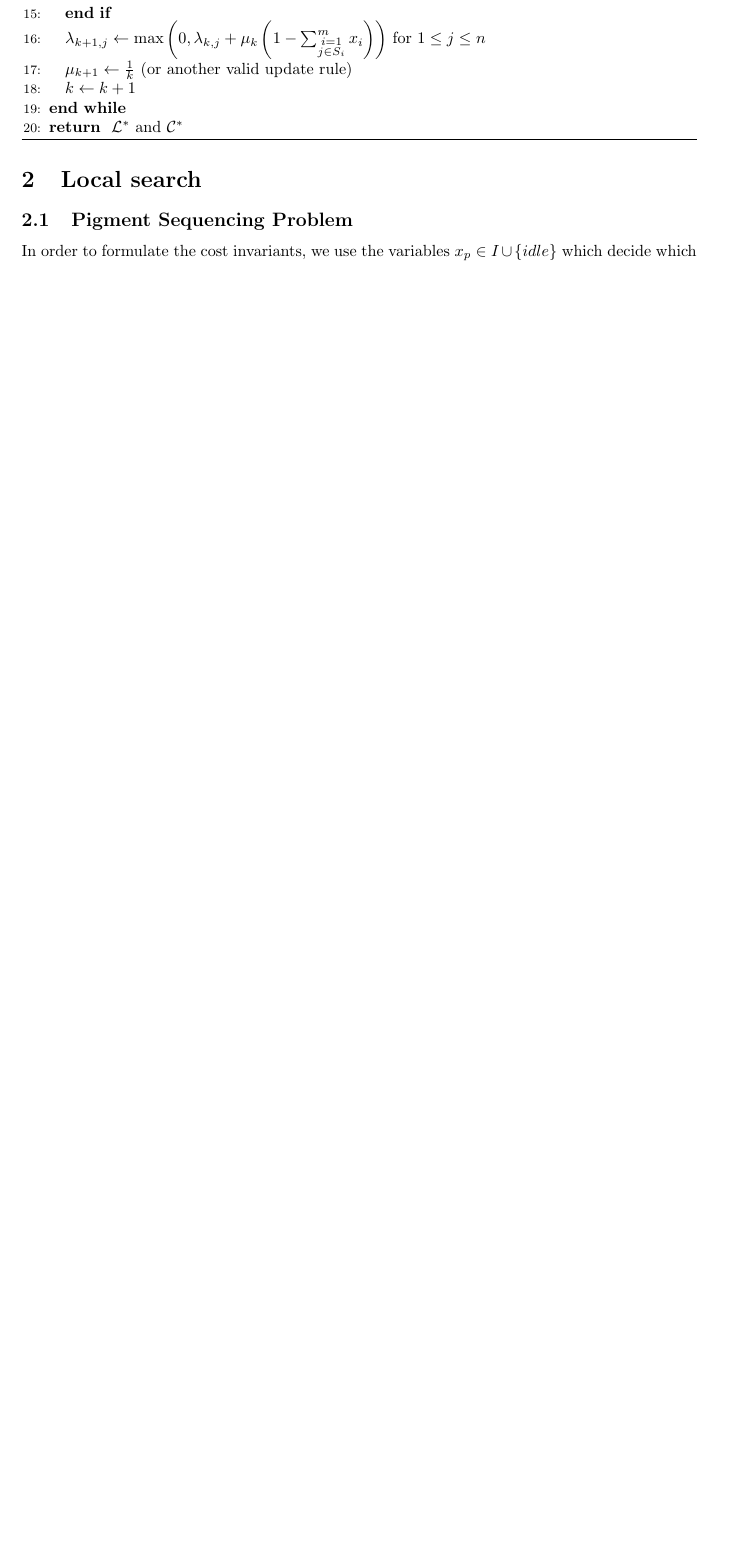
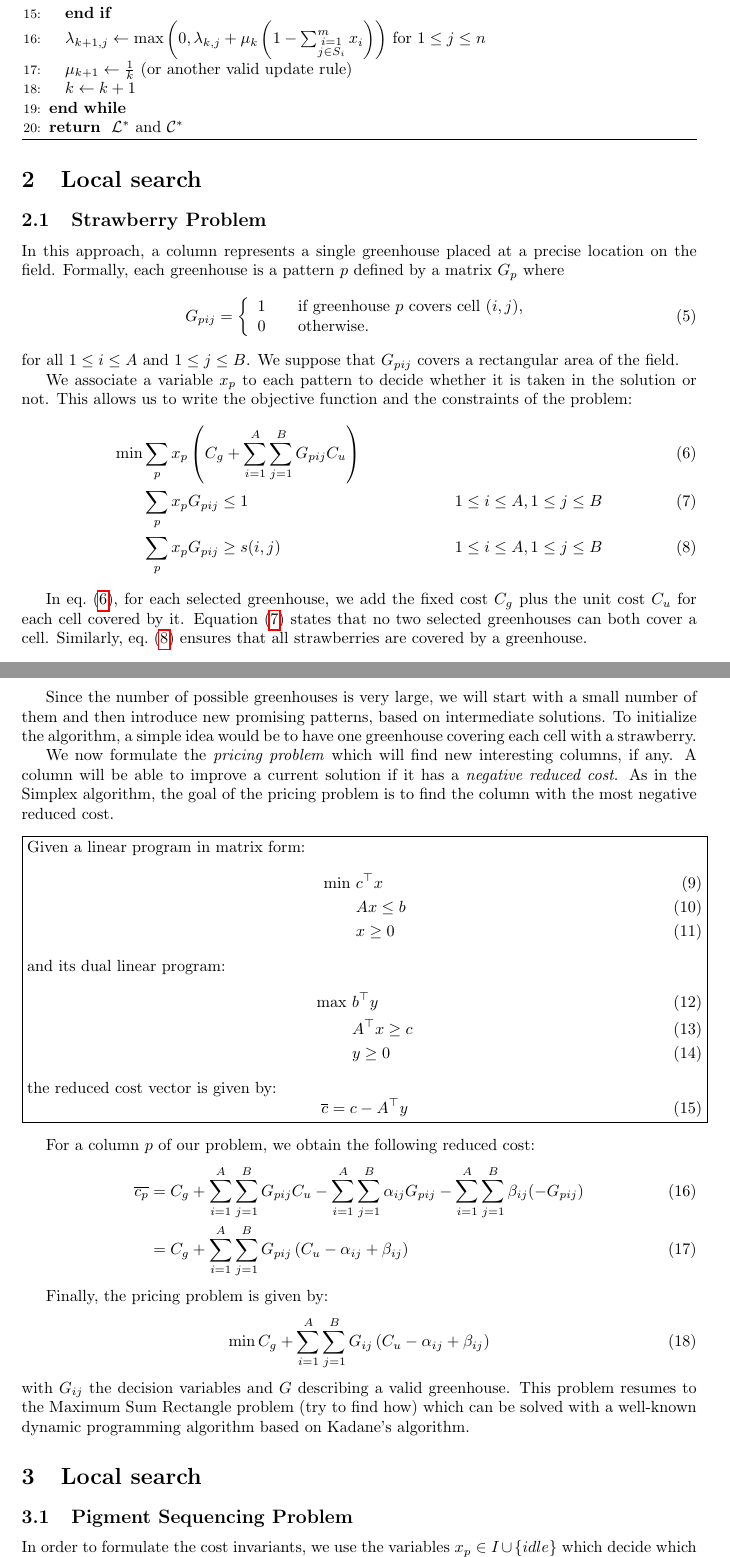
Before and after one commit to pschaus/linfo2266, a LaTeX document (solutions/main.tex, which reads solutions/cg-strawberry.tex): part of page 2 of 3 before the commit and two parts of pages 2 and 3 of 4 after it, the two joined at a grey line, cut so that both start at the same text, the shorter picture padded with empty space. Compiled offline with pdfLaTeX.

Commit message:
column generation solution

```diff
--- /dev/null
+++ b/solutions/cg-strawberry.tex
@@ -0,0 +1,65 @@
+\subsection{Strawberry Problem}
+
+In this approach, a column represents a single greenhouse placed at a precise location on the field.
+Formally, each greenhouse is a pattern $p$ defined by a matrix $G_{p}$ where
+\begin{equation}
+    G_{pij} = \left\{ \begin{array}{lcl}
+        1 && \text{if greenhouse }p\text{ covers cell }(i,j), \\
+        0 && \text{otherwise}.
+    \end{array} \right.
+\end{equation}
+for all $1 \le i \le A$ and $1 \le j \le B$.
+We suppose that $G_{pij}$ covers a rectangular area of the field.
+
+We associate a variable $x_p$ to each pattern to decide whether it is taken in the solution or not.
+This allows us to write the objective function and the constraints of the problem:
+\begin{align}
+    \min &\sum_p x_p \left( C_g + \sum_{i=1}^A \sum_{j=1}^B G_{pij} C_u \right) & \label{objective}\\
+    &\sum_p x_p G_{pij} \le 1 & 1 \le i \le A, 1 \le j \le B \label{no-overlap}\\
+    &\sum_p x_p G_{pij} \ge s(i,j) & 1 \le i \le A, 1 \le j \le B \label{cover-strawberries}
+\end{align}
+
+In \cref{objective}, for each selected greenhouse, we add the fixed cost $C_g$ plus the unit cost $C_u$ for each cell covered by it.
+\Cref{no-overlap} states that no two selected greenhouses can both cover a cell.
+Similarly, \cref{cover-strawberries} ensures that all strawberries are covered by a greenhouse.
+
+Since the number of possible greenhouses is very large, we will start with a small number of them
+and then introduce new promising patterns, based on intermediate solutions.
+To initialize the algorithm, a simple idea would be to have one greenhouse covering each cell with a strawberry.
+
+We now formulate the \textit{pricing problem} which will find new interesting columns, if any.
+A column will be able to improve a current solution if it has a \textit{negative reduced cost}.
+As in the Simplex algorithm, the goal of the pricing problem is to find the column with the most negative reduced cost.
+\bigbreak
+\noindent\fbox{\begin{minipage}{\textwidth}
+Given a linear program in matrix form:
+\begin{align}
+    \min~ &c^\top x\\
+    &Ax \le b\\
+    &x \ge 0
+\end{align}
+and its dual linear program:
+\begin{align}
+    \max~ &b^\top y\\
+    &A^\top x \ge c\\
+    &y \ge 0
+\end{align}
+the reduced cost vector is given by:
+\begin{equation}
+    \overline{c} = c - A^\top y
+\end{equation}
+\end{minipage}}
+\bigbreak
+For a column $p$ of our problem, we obtain the following reduced cost:
+\begin{align}
+    \overline{c_p} &= C_g + \sum_{i=1}^A \sum_{j=1}^B G_{pij} C_u - \sum_{i=1}^A \sum_{j=1}^B \alpha_{ij} G_{pij} - \sum_{i=1}^A \sum_{j=1}^B \beta_{ij} (- G_{pij}) \\
+    &= C_g + \sum_{i=1}^A \sum_{j=1}^B G_{pij} \left( C_u - \alpha_{ij} + \beta_{ij} \right)
+\end{align}
+
+Finally, the pricing problem is given by:
+\begin{equation}
+    \min C_g + \sum_{i=1}^A \sum_{j=1}^B G_{ij} \left( C_u - \alpha_{ij} + \beta_{ij} \right)
+\end{equation}
+with $G_{ij}$ the decision variables and $G$ describing a valid greenhouse.
+This problem resumes to the Maximum Sum Rectangle problem (try to find how)
+which can be solved with a well-known dynamic programming algorithm based on Kadane's algorithm.
--- a/solutions/main.tex
+++ b/solutions/main.tex
@@ -18,6 +18,9 @@
 \input{lagrangian-setcover}
 
 \section{Local search}
+\input{cg-strawberry}
+
+\section{Local search}
 \input{ls-psp}
 
 \end{document}
```
Also changed, not shown: solutions/ls-psp.tex (+2 -2 lines), solutions/main.pdf.
